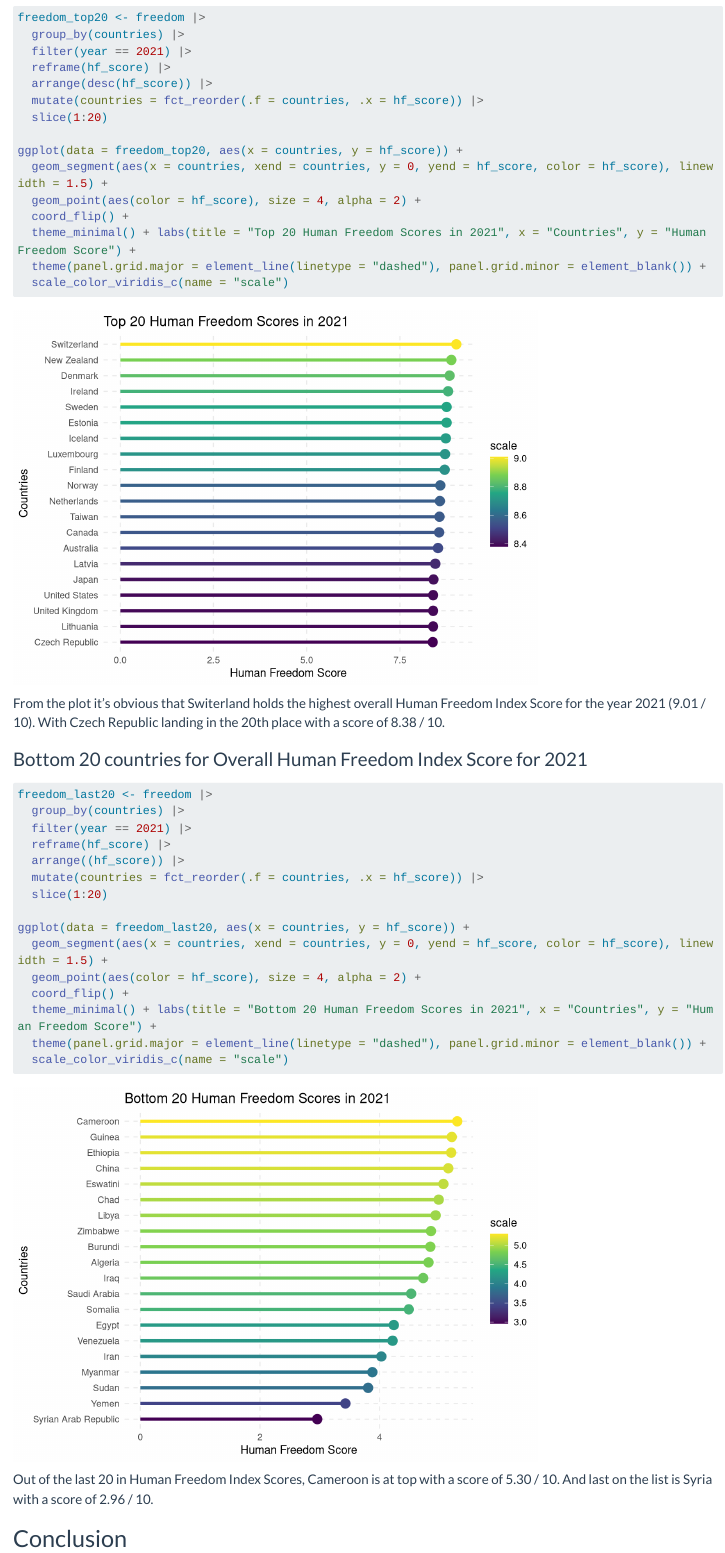
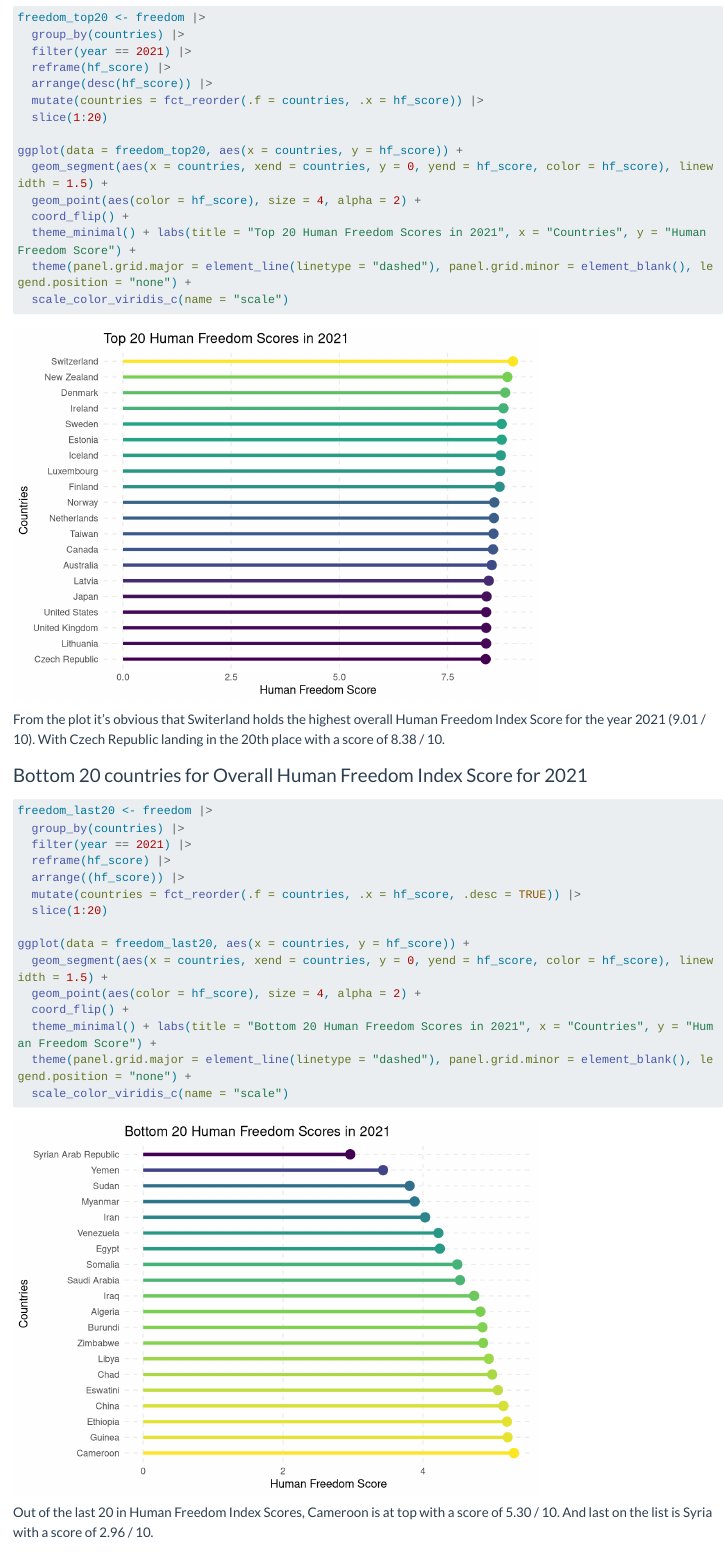
Before and after one commit to garop0102/Data.Visual.Blog, a Quarto document (posts/3rd Post/index.qmd): the page in a window 1100 px wide, from 4410 px down. Rendered offline with R 4.5, knitr and Pandoc in place of Quarto, with nearby package versions; long lines of code are wrapped.

Commit message:
03/13/2024

````diff
--- a/posts/3rd Post/index.qmd
+++ b/posts/3rd Post/index.qmd
@@ -97,7 +97,7 @@ ggplot(data = freedom_top20, aes(x = countries, y = hf_score)) +
   geom_point(aes(color = hf_score), size = 4, alpha = 2) +
   coord_flip() +
   theme_minimal() + labs(title = "Top 20 Human Freedom Scores in 2021", x = "Countries", y = "Human Freedom Score") +
-  theme(panel.grid.major = element_line(linetype = "dashed"), panel.grid.minor = element_blank()) +
+  theme(panel.grid.major = element_line(linetype = "dashed"), panel.grid.minor = element_blank(), legend.position = "none") +
   scale_color_viridis_c(name = "scale")
 
 ```
@@ -111,7 +111,7 @@ freedom_last20 <- freedom |>
   filter(year == 2021) |>
   reframe(hf_score) |>
   arrange((hf_score)) |>
-  mutate(countries = fct_reorder(.f = countries, .x = hf_score)) |>
+  mutate(countries = fct_reorder(.f = countries, .x = hf_score, .desc = TRUE)) |>
   slice(1:20)
 
 ggplot(data = freedom_last20, aes(x = countries, y = hf_score)) +
@@ -119,7 +119,7 @@ ggplot(data = freedom_last20, aes(x = countries, y = hf_score)) +
   geom_point(aes(color = hf_score), size = 4, alpha = 2) +
   coord_flip() +
   theme_minimal() + labs(title = "Bottom 20 Human Freedom Scores in 2021", x = "Countries", y = "Human Freedom Score") +
-  theme(panel.grid.major = element_line(linetype = "dashed"), panel.grid.minor = element_blank()) +
+  theme(panel.grid.major = element_line(linetype = "dashed"), panel.grid.minor = element_blank(), legend.position = "none") +
   scale_color_viridis_c(name = "scale")
 ```
 
````
